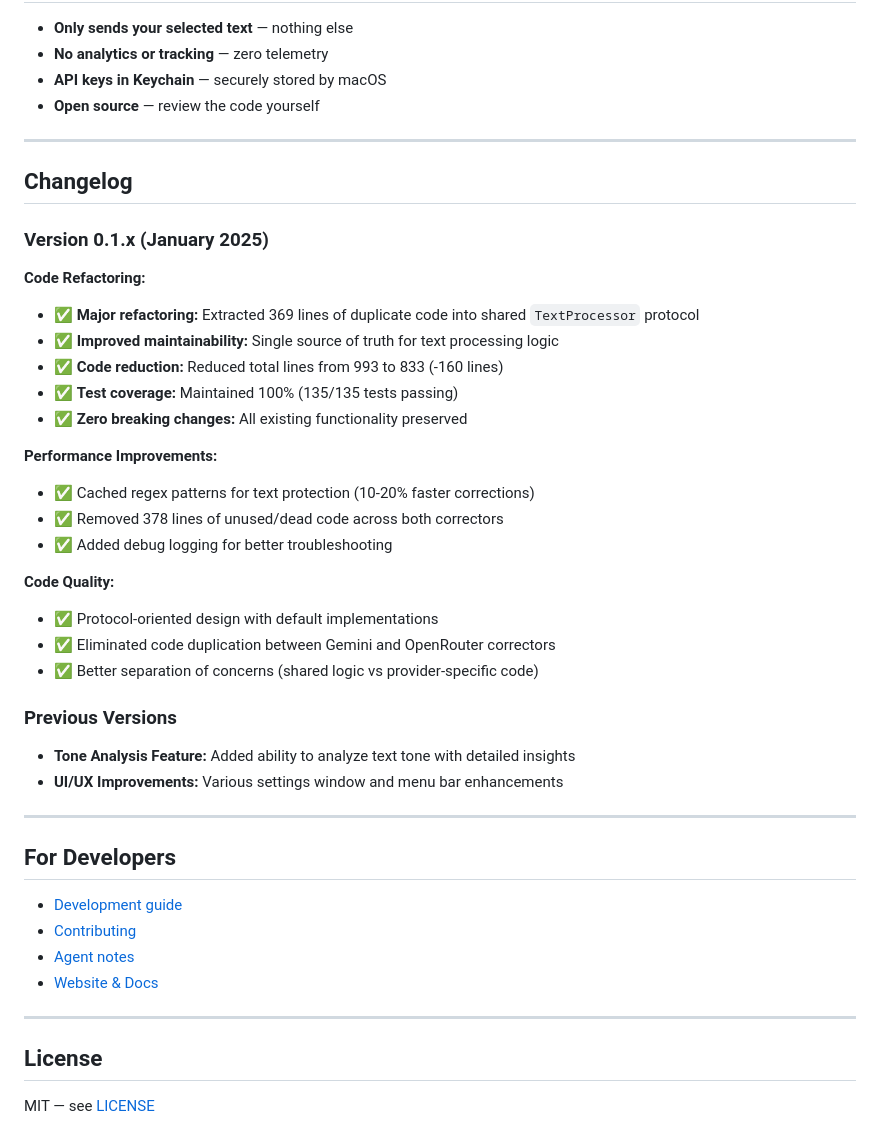
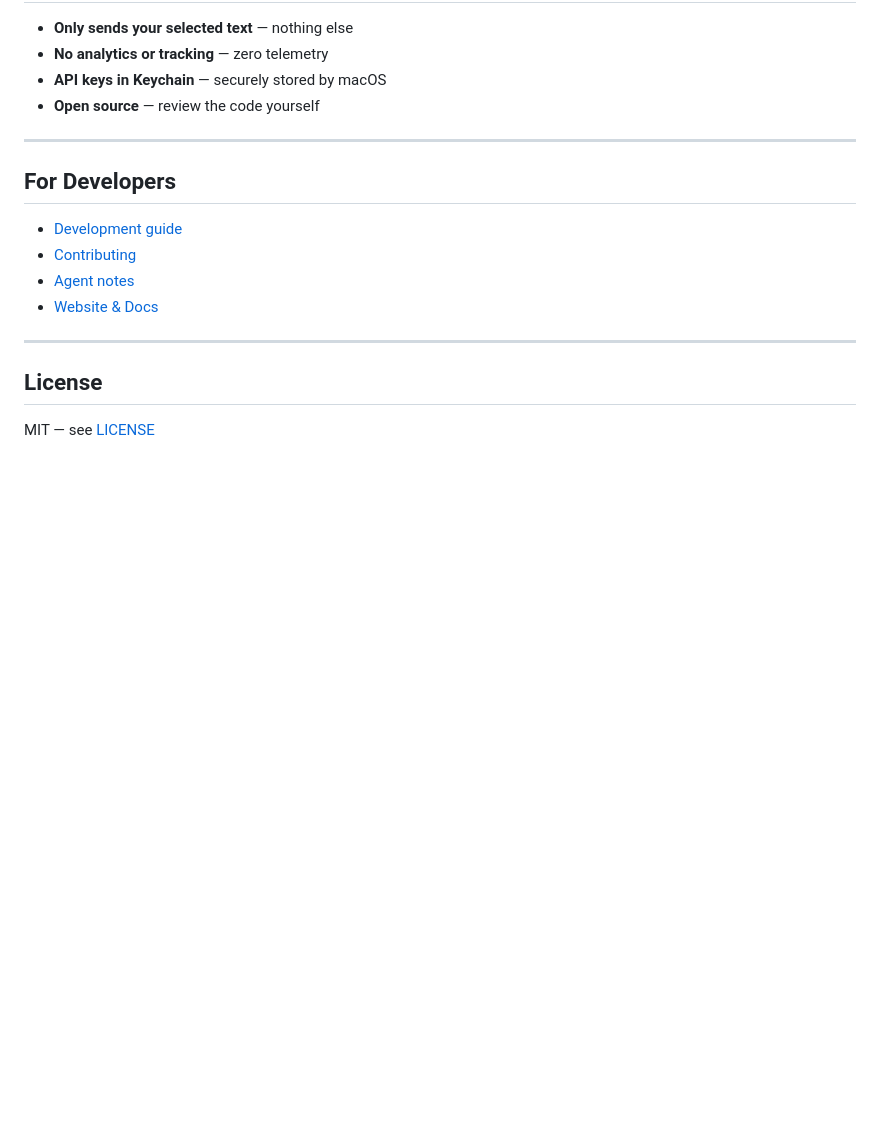
Before and after one commit to kxxil01/TextPolish, a Markdown page: README.md, the part around the change. Drawn GitHub-style; blank space fills up the shorter version.

Commit message:
docs: Remove redundant changelog section from README
REMOVED:
- Detailed "Changelog" section (lines 157-181)
  * This information is better suited for GitHub release notes
  * Avoids duplication and keeps README clean
  * Release notes will cover detailed changes

KEPT:
- Recent Updates section (concise, high-level highlights)
- Website references (3 locations for good visibility)
- All feature descriptions and documentation

RATIONALE:
- Detailed changelogs belong in release notes, not README
- Reduces maintenance burden (won't get outdated)
- Keeps README focused on user-facing information
- Technical details available in code/commits

VERIFICATION:
- All website links preserved
- Recent Updates section maintained
- Clean, concise README

Co-Authored-By: Claude <noreply@anthropic.com>

```diff
--- a/README.md
+++ b/README.md
@@ -168,34 +168,6 @@ Click the menu bar icon to access:
 
 ---
 
-## Changelog
-
-### Version 0.1.x (January 2025)
-
-**Code Refactoring:**
-- ✅ **Major refactoring:** Extracted 369 lines of duplicate code into shared `TextProcessor` protocol
-- ✅ **Improved maintainability:** Single source of truth for text processing logic
-- ✅ **Code reduction:** Reduced total lines from 993 to 833 (-160 lines)
-- ✅ **Test coverage:** Maintained 100% (135/135 tests passing)
-- ✅ **Zero breaking changes:** All existing functionality preserved
-
-**Performance Improvements:**
-- ✅ Cached regex patterns for text protection (10-20% faster corrections)
-- ✅ Removed 378 lines of unused/dead code across both correctors
-- ✅ Added debug logging for better troubleshooting
-
-**Code Quality:**
-- ✅ Protocol-oriented design with default implementations
-- ✅ Eliminated code duplication between Gemini and OpenRouter correctors
-- ✅ Better separation of concerns (shared logic vs provider-specific code)
-
-### Previous Versions
-
-- **Tone Analysis Feature:** Added ability to analyze text tone with detailed insights
-- **UI/UX Improvements:** Various settings window and menu bar enhancements
-
----
-
 ## For Developers
 
 - [Development guide](docs/development.md)
```
